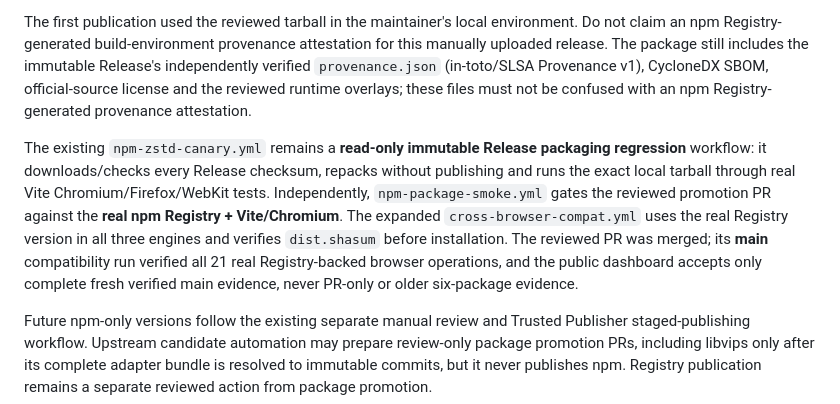
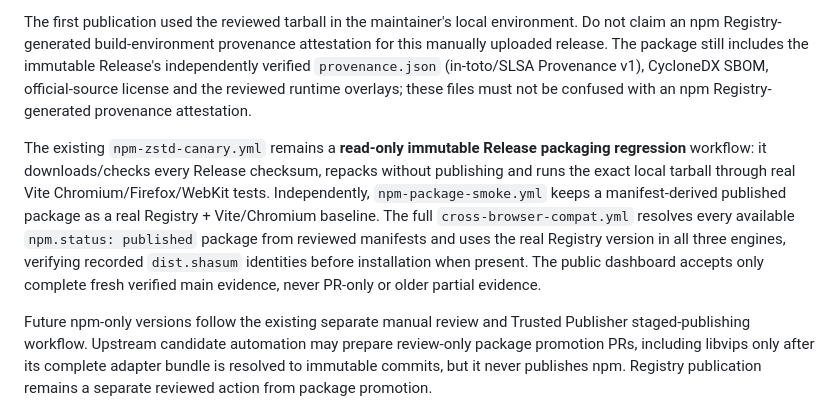
Before and after one commit to ttomohisa/wasm-zoo, a Markdown page: docs/NPM_DISTRIBUTION.md, the part around the change. Drawn GitHub-style.

Commit message:
docs: document manifest-driven npm operations

```diff
--- a/docs/NPM_DISTRIBUTION.md
+++ b/docs/NPM_DISTRIBUTION.md
@@ -8,7 +8,7 @@ WASM Zoo v0.12.0 introduced npm distribution with `@wasm-zoo/jq`; v0.13.0 comple
 
 The first publication used the reviewed tarball in the maintainer's local environment. Do not claim an npm Registry-generated build-environment provenance attestation for this manually uploaded release. The package still includes the immutable Release's independently verified `provenance.json` (in-toto/SLSA Provenance v1), CycloneDX SBOM, official-source license and the reviewed runtime overlays; these files must not be confused with an npm Registry-generated provenance attestation.
 
-The existing `npm-zstd-canary.yml` remains a **read-only immutable Release packaging regression** workflow: it downloads/checks every Release checksum, repacks without publishing and runs the exact local tarball through real Vite Chromium/Firefox/WebKit tests. Independently, `npm-package-smoke.yml` gates the reviewed promotion PR against the **real npm Registry + Vite/Chromium**. The expanded `cross-browser-compat.yml` uses the real Registry version in all three engines and verifies `dist.shasum` before installation. The reviewed PR was merged; its **main** compatibility run verified all 21 real Registry-backed browser operations, and the public dashboard accepts only complete fresh verified main evidence, never PR-only or older six-package evidence.
+The existing `npm-zstd-canary.yml` remains a **read-only immutable Release packaging regression** workflow: it downloads/checks every Release checksum, repacks without publishing and runs the exact local tarball through real Vite Chromium/Firefox/WebKit tests. Independently, `npm-package-smoke.yml` keeps a manifest-derived published package as a real Registry + Vite/Chromium baseline. The full `cross-browser-compat.yml` resolves every available `npm.status: published` package from reviewed manifests and uses the real Registry version in all three engines, verifying recorded `dist.shasum` identities before installation when present. The public dashboard accepts only complete fresh verified main evidence, never PR-only or older partial evidence.
 
 Future npm-only versions follow the existing separate manual review and Trusted Publisher staged-publishing workflow. Upstream candidate automation may prepare review-only package promotion PRs, including libvips only after its complete adapter bundle is resolved to immutable commits, but it never publishes npm. Registry publication remains a separate reviewed action from package promotion.
 
```
